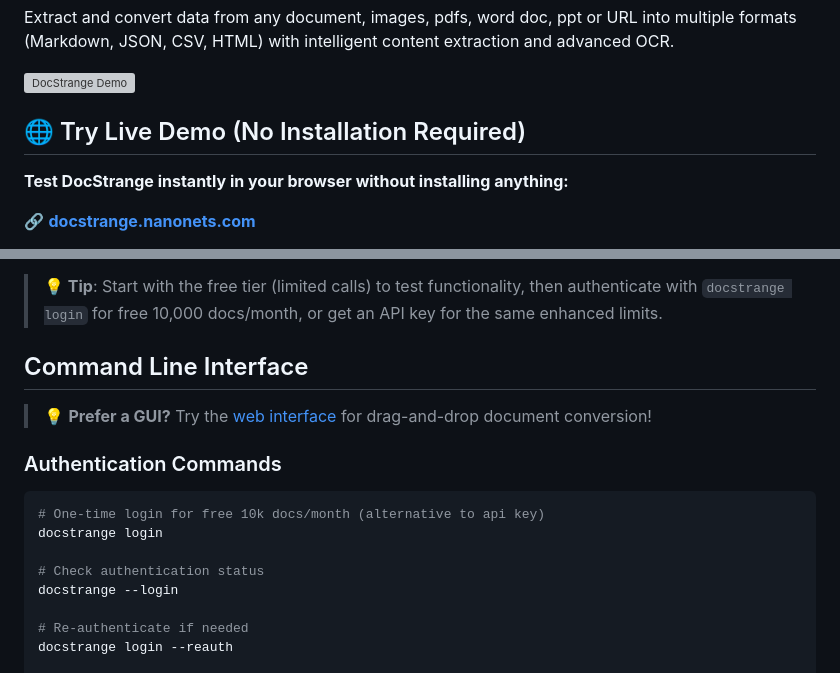
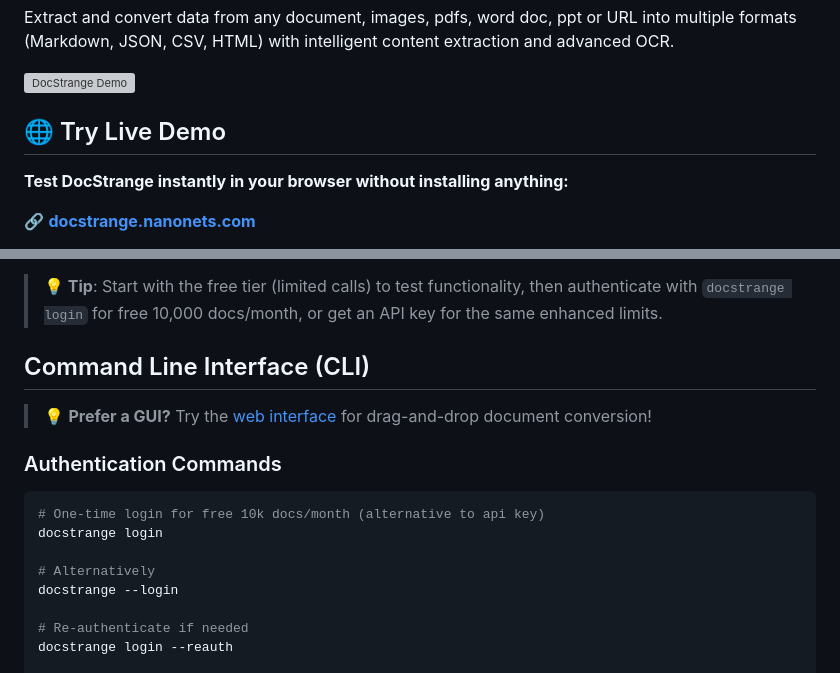
Before and after one commit to smoab/docstrange, a Markdown page: README.md, 2 parts joined by grey strips. GitHub-like rendering; grey boxes are pictures that could not be loaded.

```diff
--- a/README.md
+++ b/README.md
@@ -23,7 +23,7 @@ Extract and convert data from any document, images, pdfs, word doc, ppt or URL i
 
 ![DocStrange Demo](https://public-vlms.s3.us-west-2.amazonaws.com/markdown.gif)
 
-## 🌐 Try Live Demo (No Installation Required)
+## 🌐 Try Live Demo
 
 **Test DocStrange instantly in your browser without installing anything:**
 
@@ -356,7 +356,7 @@ extractor = DocumentExtractor(api_key="your_api_key_here")
 
 > **💡 Tip**: Start with the free tier (limited calls) to test functionality, then authenticate with `docstrange login` for free 10,000 docs/month, or get an API key for the same enhanced limits.
 
-## Command Line Interface
+## Command Line Interface (CLI)
 
 > 💡 **Prefer a GUI?** Try the [web interface](https://docstrange.nanonets.com/) for drag-and-drop document conversion!
 
@@ -366,7 +366,7 @@ extractor = DocumentExtractor(api_key="your_api_key_here")
 # One-time login for free 10k docs/month (alternative to api key)
 docstrange login
 
-# Check authentication status
+# Alternatively
 docstrange --login
 
 # Re-authenticate if needed
```
Also changed, not shown: other parts of README.md (+1 -1 lines).
